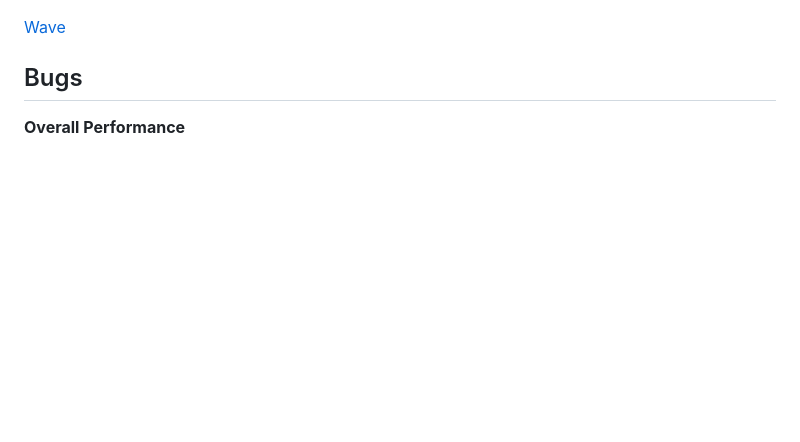
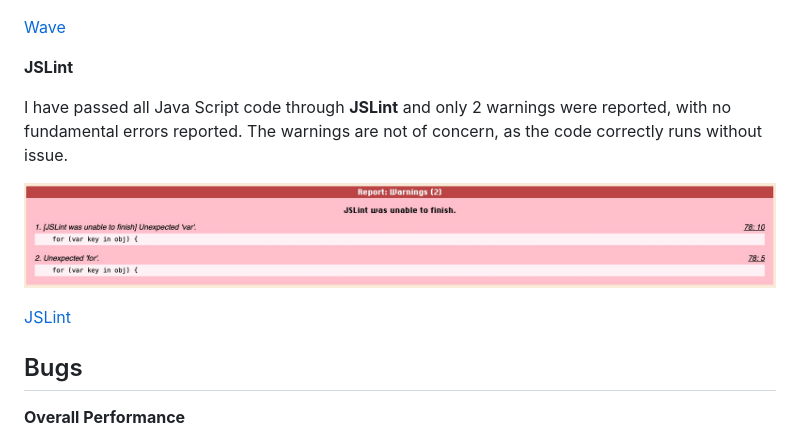
Before and after one commit to OrgNateDrake/milestone-project-2, a Markdown page: TEST.md, the part around the change printed below. GitHub-like rendering; pictures changed too: assets/docs/jslint-check.jpeg (added); blank space fills up the shorter version.

Commit message:
TEST:Add JSLint results

```diff
--- a/TEST.md
+++ b/TEST.md
@@ -85,5 +84,13 @@ I have also tested this site with **Wave** for accessibility and performance. Ma
 
 [Wave](https://wave.webaim.org)
+
+**JSLint**
+
+I have passed all Java Script code through **JSLint** and only 2 warnings were reported, with no fundamental errors reported. The warnings are not of concern, as the code correctly runs without issue.
+
+![JSLint Test Results](/assets/docs/jslint-check.jpeg)
+
+[JSLint](https://www.jslint.com)
 ## Bugs
 
 **Overall Performance**
```
Also changed, not shown: other parts of TEST.md (+0 -1 lines), README.md (+1 -1 lines), assets/images/light-favicon.png (added), 1 other file.
